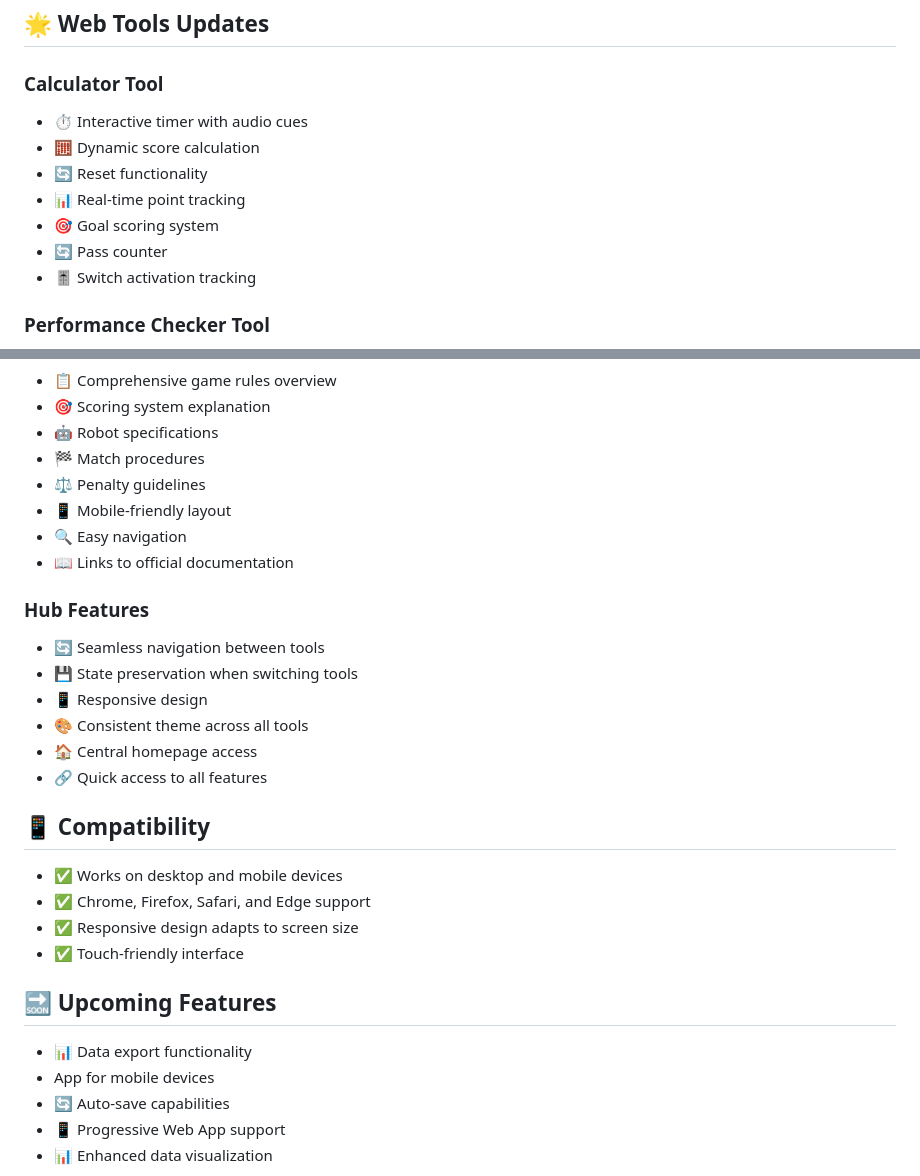
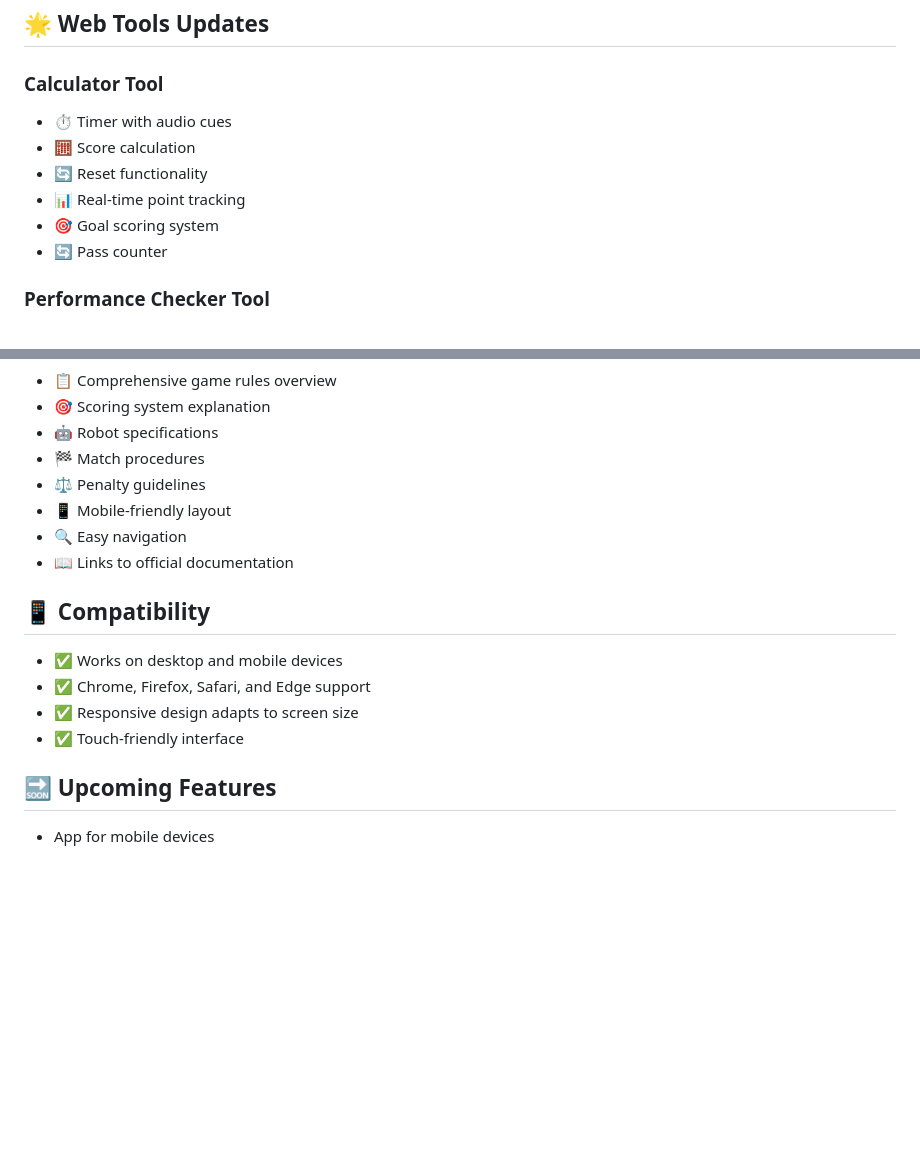
Before and after one commit to Lavadeg31/Vex_Iq, a Markdown page: README.md, 2 parts joined by grey strips. Rendered like a GitHub page; blank space fills up the shorter version.

```diff
--- a/README.md
+++ b/README.md
@@ -61,13 +61,12 @@
 
 <h3>Calculator Tool</h3>
 <ul>
-  <li>⏱️ Interactive timer with audio cues</li>
-  <li>🧮 Dynamic score calculation</li>
+  <li>⏱️ Timer with audio cues</li>
+  <li>🧮 Score calculation</li>
   <li>🔄 Reset functionality</li>
   <li>📊 Real-time point tracking</li>
   <li>🎯 Goal scoring system</li>
   <li>🔄 Pass counter</li>
-  <li>🎚️ Switch activation tracking</li>
 </ul>
 
 <h3>Performance Checker Tool</h3>
@@ -105,16 +104,6 @@
   <li>📖 Links to official documentation</li>
 </ul>
 
-<h3>Hub Features</h3>
-<ul>
-  <li>🔄 Seamless navigation between tools</li>
-  <li>💾 State preservation when switching tools</li>
-  <li>📱 Responsive design</li>
-  <li>🎨 Consistent theme across all tools</li>
-  <li>🏠 Central homepage access</li>
-  <li>🔗 Quick access to all features</li>
-</ul>
-
 <h2>📱 Compatibility</h2>
 <ul>
   <li>✅ Works on desktop and mobile devices</li>
@@ -125,10 +114,6 @@
 
 <h2>🔜 Upcoming Features</h2>
 <ul>
-  <li>📊 Data export functionality</li>
   <li>App for mobile devices</li>
-  <li>🔄 Auto-save capabilities</li>
-  <li>📱 Progressive Web App support</li>
-  <li>📊 Enhanced data visualization</li>
 </ul>
 
```
Also changed, not shown: other parts of README.md (+0 -7 lines).
